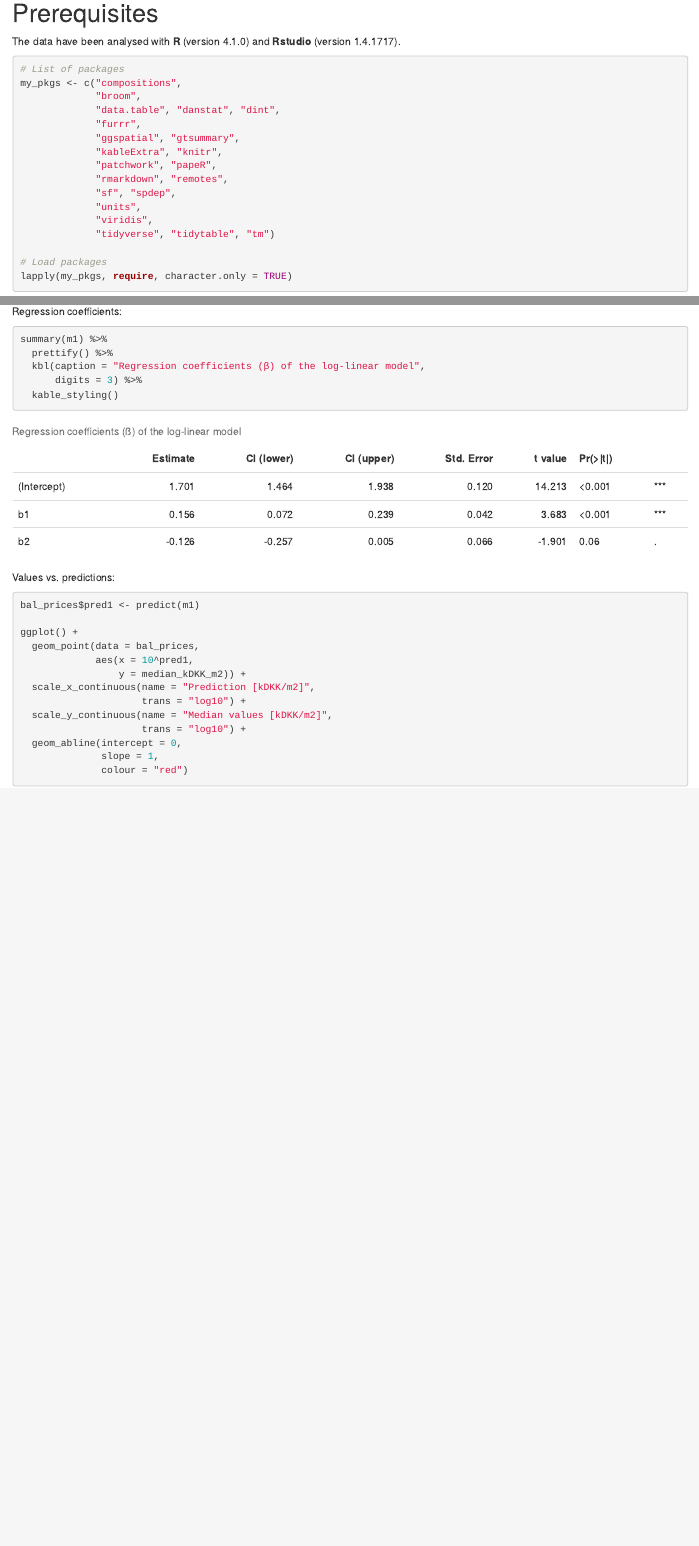
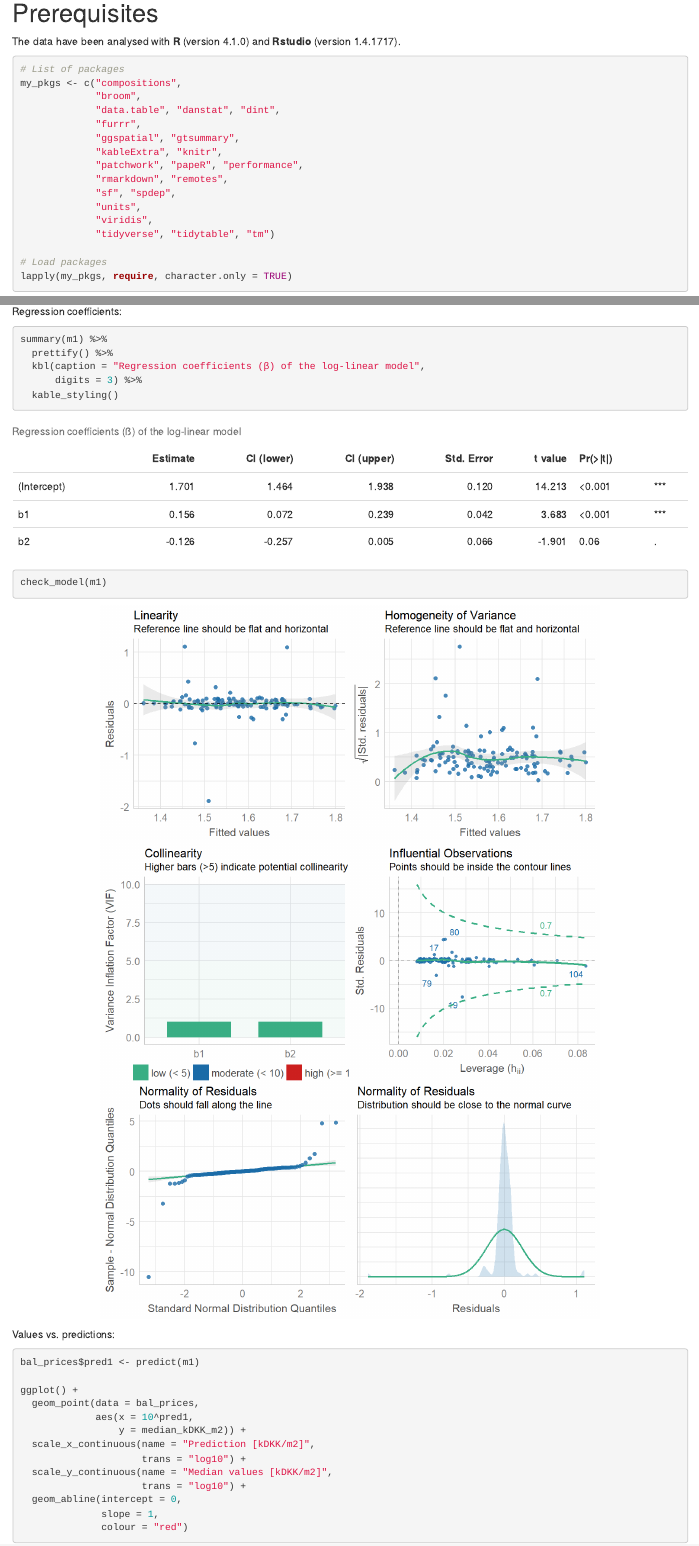
Before and after one commit to javiereliomedina/CoDa_migr_cph, an R Markdown document (CoDa_migr_cph.Rmd): the page in a window 1100 px wide, from 200 px down, and a second part further down, joined at a grey line. The pictures show the output file CoDa_migr_cph.html that the author committed with the source, opened offline.

Commit message:
Linear model check

````diff
--- a/CoDa_migr_cph.Rmd
+++ b/CoDa_migr_cph.Rmd
@@ -38,7 +38,7 @@ my_pkgs <- c("compositions",
              "furrr",
              "ggspatial", "gtsummary",
              "kableExtra", "knitr",
-             "patchwork", "papeR",
+             "patchwork", "papeR", "performance",
              "rmarkdown", "remotes",
              "sf", "spdep",
              "units",
@@ -847,6 +847,12 @@ summary(m1) %>%
 
 ```
 
+```{r check-model, fig.height=10}
+
+check_model(m1)
+
+```
+
 Values vs. predictions:
 
 ```{r fig-prsh-CoDa-house-prices-lm, fig.cap="Predictions based on balances (b1 and b2) vs. median values (red line: x = y)", fig.height=3, fig.width=3}
````
Also changed, not shown: CoDa_migr_cph.html, CoDa_migr_cph_files/figure-html/check-model-1.png (added).
